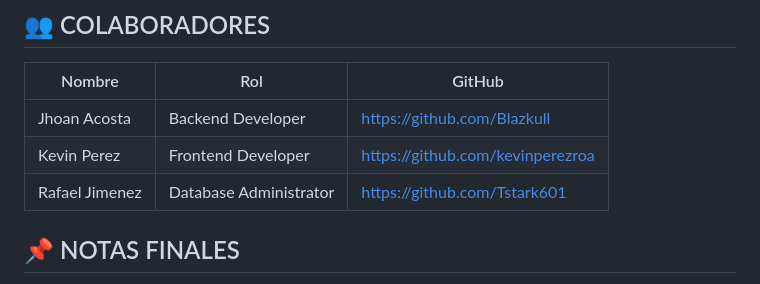
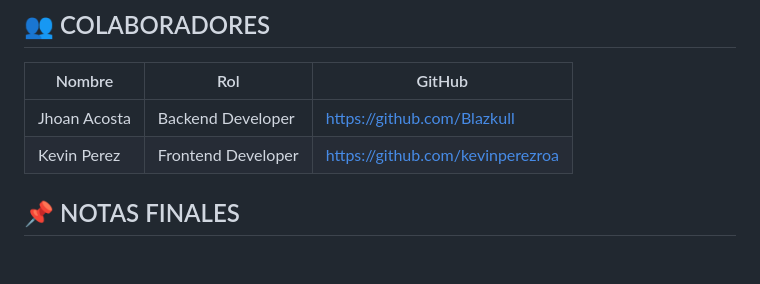
Before and after one commit to Blazkull/APP-HOTEL-WEB, a Markdown page: APLICACION WEB HOTEL/FRONT-APP-HOTEL-administrador/README.MD, the part around the change. GitHub-like rendering; blank space fills up the shorter version.

```diff
--- a/APLICACION WEB HOTEL/FRONT-APP-HOTEL-administrador/README.MD
+++ b/APLICACION WEB HOTEL/FRONT-APP-HOTEL-administrador/README.MD
@@ -104,7 +104,6 @@ Los principales endpoints del backend con los que interactúa este frontend prob
 |------------|------------------ |----------------------------------------|
 | Jhoan Acosta| Backend Developer| https://github.com/Blazkull            |
 | Kevin Perez| Frontend Developer| https://github.com/kevinperezroa       |
-| Rafael Jimenez| Database Administrator | https://github.com/Tstark601        |
 
 
 ## 📌 NOTAS FINALES
```
